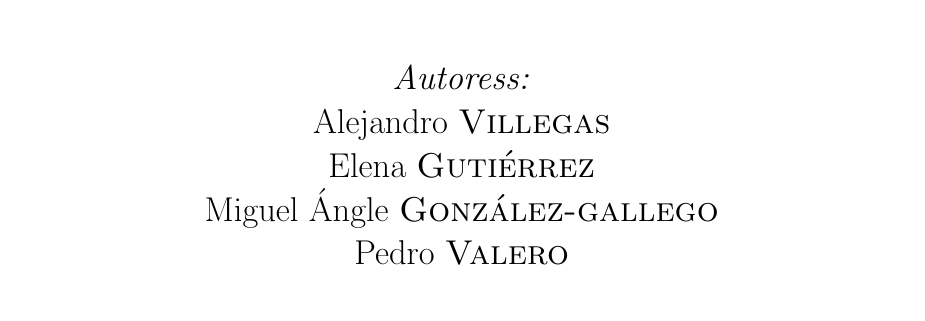
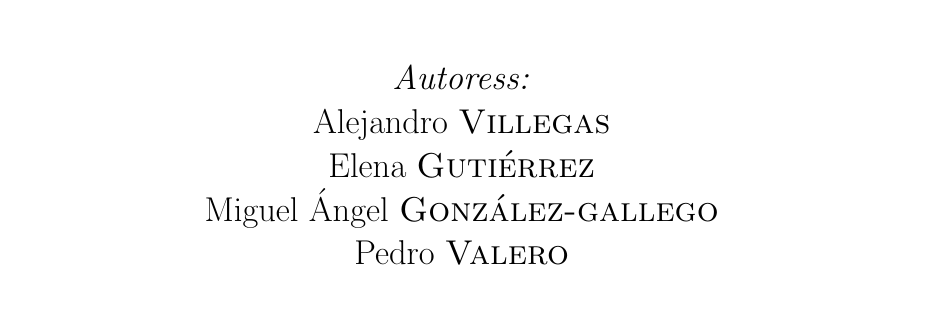
Before and after one commit to pevalme/ComplejidadYComputacion, a LaTeX document (trabajo.tex): part of page 1 of 9, cut so that both start at the same text. Compiled offline with pdfLaTeX; a LaTeX package or settings file that is missing is left out.

Commit message:
He cambiado Ángle por Ángel :)

```diff
--- a/trabajo.tex
+++ b/trabajo.tex
@@ -112,7 +112,7 @@
 \Large \emph{Autoress:}\\
 Alejandro \textsc{Villegas}\\ % Your name
 Elena \textsc{Gutiérrez}\\ % Your name
-Miguel Ángle \textsc{González-gallego} \\
+Miguel Ángel \textsc{González-gallego} \\
 Pedro \textsc{Valero}\\[1cm] % Your name
 
 %----------------------------------------------------------------------------------------
```
